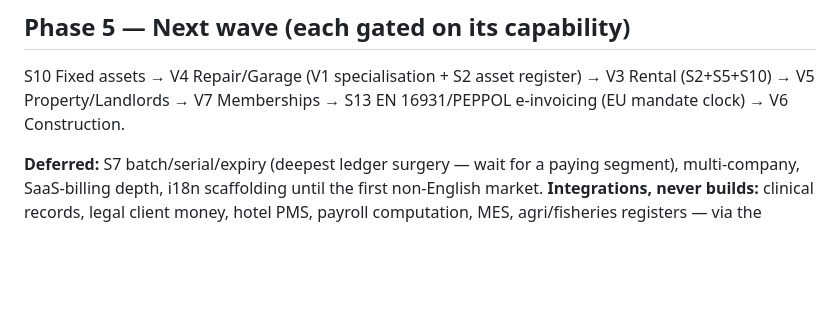
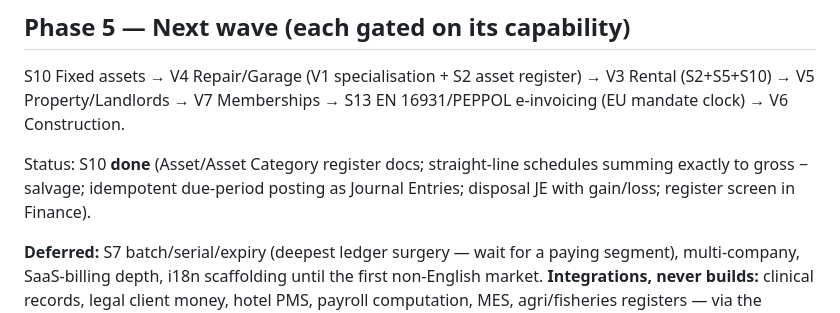
Before and after one commit to KevinBusuttil/mercantis.hub.flutter, a Markdown page: docs/ROADMAP_V3_VERTICALS.md, the part around the change. Drawn GitHub-style; blank space fills up the shorter version.

Commit message:
Roadmap v3: mark Phase 5 S10 fixed assets done
Co-Authored-By: Claude Fable 5 <noreply@anthropic.com>
Claude-Session: https://claude.ai/code/session_01Jt9XgLdPAYgqvNbPWmuPj4

```diff
--- a/docs/ROADMAP_V3_VERTICALS.md
+++ b/docs/ROADMAP_V3_VERTICALS.md
@@ -132,6 +132,11 @@ register) → V3 Rental (S2+S5+S10) → V5 Property/Landlords → V7
 Memberships → S13 EN 16931/PEPPOL e-invoicing (EU mandate clock) → V6
 Construction.
 
+Status: S10 **done** (Asset/Asset Category register docs; straight-line
+schedules summing exactly to gross − salvage; idempotent due-period
+posting as Journal Entries; disposal JE with gain/loss; register screen
+in Finance).
+
 **Deferred:** S7 batch/serial/expiry (deepest ledger surgery — wait for a
 paying segment), multi-company, SaaS-billing depth, i18n scaffolding until
 the first non-English market. **Integrations, never builds:** clinical
```
